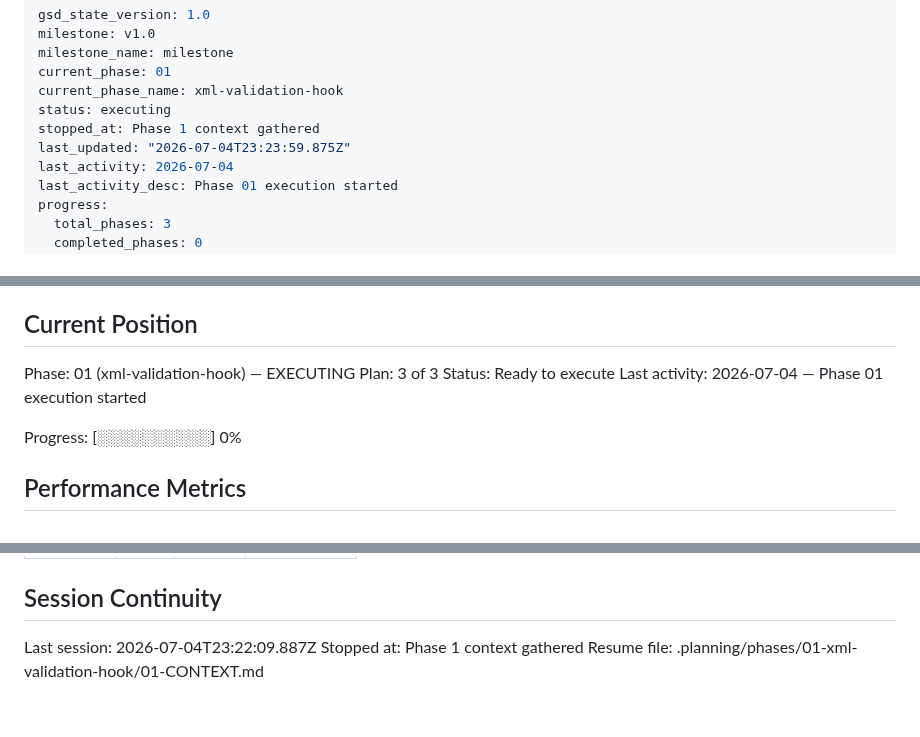
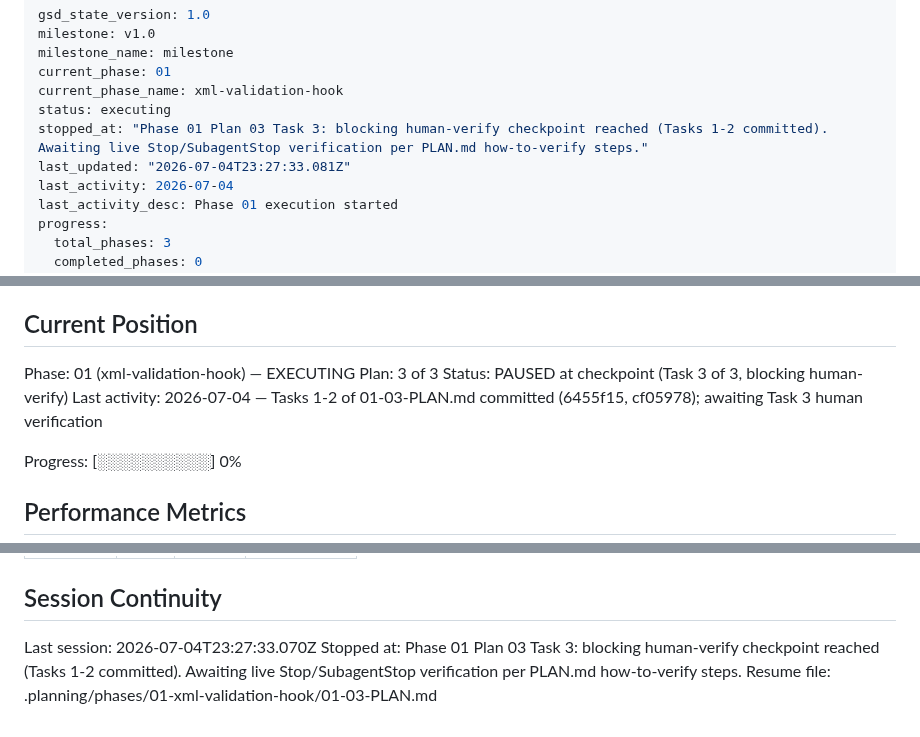
Before and after one commit to Expert-Integrado/ei-prompt, a Markdown page: .planning/STATE.md, 3 parts joined by grey strips. Drawn GitHub-style.

Commit message:
docs(01-03): record checkpoint pause state in STATE.md
- Tasks 1-2 committed, Task 3 (blocking human-verify) awaiting live verification

```diff
--- a/.planning/STATE.md
+++ b/.planning/STATE.md
@@ -5,8 +5,8 @@ milestone_name: milestone
 current_phase: 01
 current_phase_name: xml-validation-hook
 status: executing
-stopped_at: Phase 1 context gathered
-last_updated: "2026-07-04T23:23:59.875Z"
+stopped_at: "Phase 01 Plan 03 Task 3: blocking human-verify checkpoint reached (Tasks 1-2 committed). Awaiting live Stop/SubagentStop verification per PLAN.md how-to-verify steps."
+last_updated: "2026-07-04T23:27:33.081Z"
 last_activity: 2026-07-04
 last_activity_desc: Phase 01 execution started
 progress:
@@ -30,8 +30,8 @@ See: .planning/PROJECT.md (updated 2026-07-04)
 
 Phase: 01 (xml-validation-hook) — EXECUTING
 Plan: 3 of 3
-Status: Ready to execute
-Last activity: 2026-07-04 — Phase 01 execution started
+Status: PAUSED at checkpoint (Task 3 of 3, blocking human-verify)
+Last activity: 2026-07-04 — Tasks 1-2 of 01-03-PLAN.md committed (6455f15, cf05978); awaiting Task 3 human verification
 
 Progress: [░░░░░░░░░░] 0%
 
@@ -96,7 +96,7 @@ Items acknowledged and carried forward from previous milestone close:
 
 ## Session Continuity
 
-Last session: 2026-07-04T23:22:09.887Z
-Stopped at: Phase 1 context gathered
-Resume file: .planning/phases/01-xml-validation-hook/01-CONTEXT.md
+Last session: 2026-07-04T23:27:33.070Z
+Stopped at: Phase 01 Plan 03 Task 3: blocking human-verify checkpoint reached (Tasks 1-2 committed). Awaiting live Stop/SubagentStop verification per PLAN.md how-to-verify steps.
+Resume file: .planning/phases/01-xml-validation-hook/01-03-PLAN.md
 </content>
```
